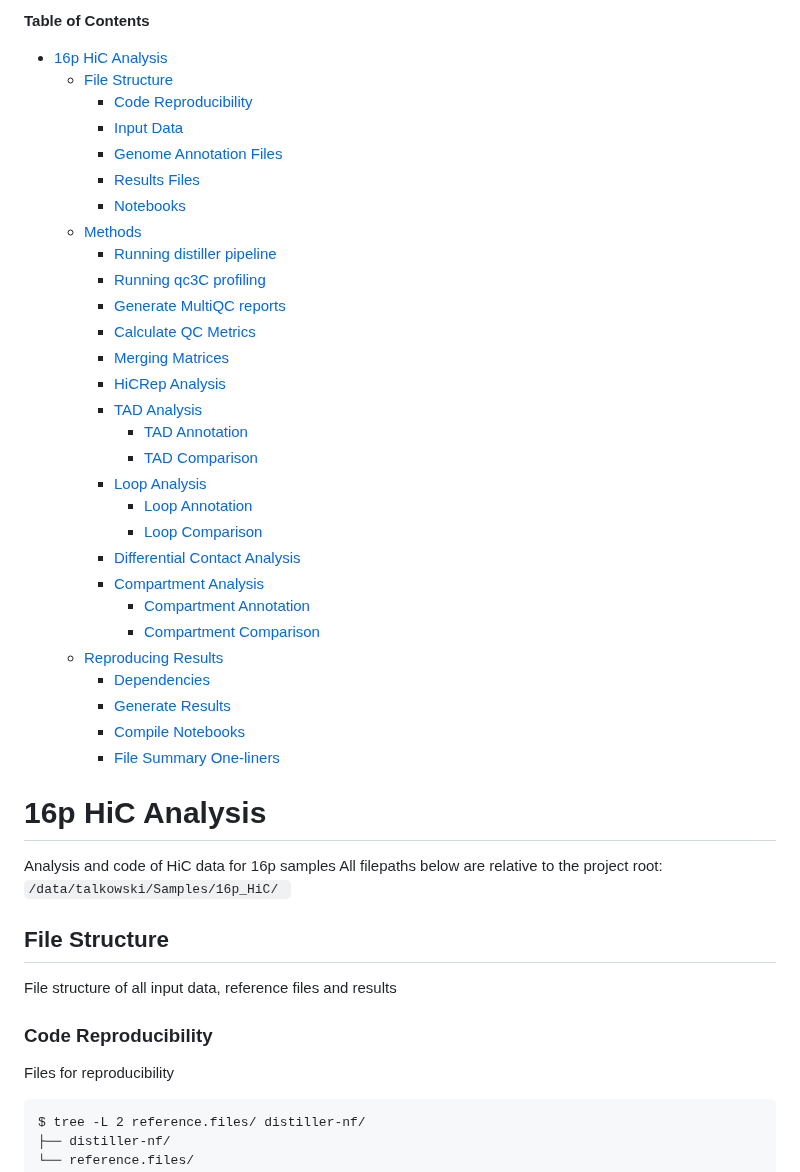
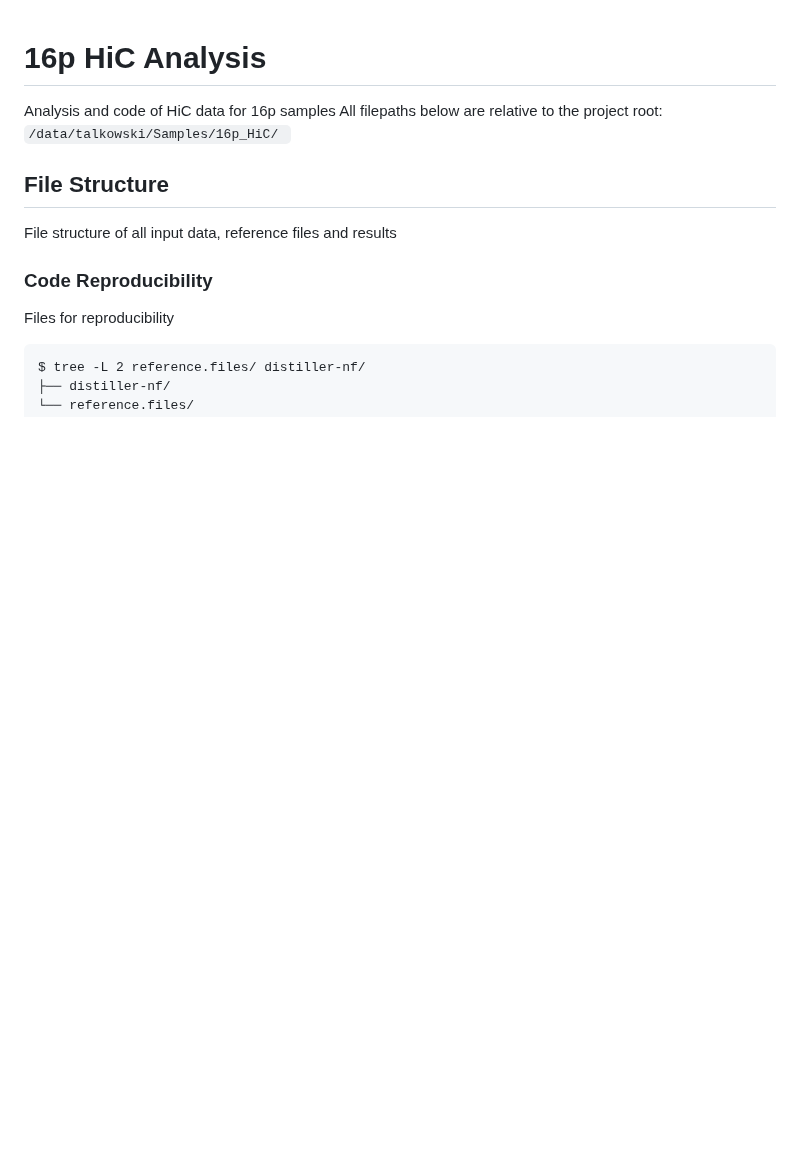
Before and after one commit to talkowski-lab/16p_HiC, a Markdown page: README.md, the part around the change. Drawn GitHub-style; blank space fills up the shorter version.

Commit message:
works, changing toc position

```diff
--- a/README.md
+++ b/README.md
@@ -1,39 +1,3 @@
-<!-- START doctoc generated TOC please keep comment here to allow auto update -->
-<!-- DON'T EDIT THIS SECTION, INSTEAD RE-RUN doctoc TO UPDATE -->
-**Table of Contents**
-
-- [16p HiC Analysis](#16p-hic-analysis)
-  - [File Structure](#file-structure)
-    - [Code Reproducibility](#code-reproducibility)
-    - [Input Data](#input-data)
-    - [Genome Annotation Files](#genome-annotation-files)
-    - [Results Files](#results-files)
-    - [Notebooks](#notebooks)
-  - [Methods](#methods)
-    - [Running distiller pipeline](#running-distiller-pipeline)
-    - [Running qc3C profiling](#running-qc3c-profiling)
-    - [Generate MultiQC reports](#generate-multiqc-reports)
-    - [Calculate QC Metrics](#calculate-qc-metrics)
-    - [Merging Matrices](#merging-matrices)
-    - [HiCRep Analysis](#hicrep-analysis)
-    - [TAD Analysis](#tad-analysis)
-      - [TAD Annotation](#tad-annotation)
-      - [TAD Comparison](#tad-comparison)
-    - [Loop Analysis](#loop-analysis)
-      - [Loop Annotation](#loop-annotation)
-      - [Loop Comparison](#loop-comparison)
-    - [Differential Contact Analysis](#differential-contact-analysis)
-    - [Compartment Analysis](#compartment-analysis)
-      - [Compartment Annotation](#compartment-annotation)
-      - [Compartment Comparison](#compartment-comparison)
-  - [Reproducing Results](#reproducing-results)
-    - [Dependencies](#dependencies)
-    - [Generate Results](#generate-results)
-    - [Compile Notebooks](#compile-notebooks)
-    - [File Summary One-liners](#file-summary-one-liners)
-
-<!-- END doctoc generated TOC please keep comment here to allow auto update -->
-
 # 16p HiC Analysis
 
 Analysis and code of HiC data for 16p samples
```
